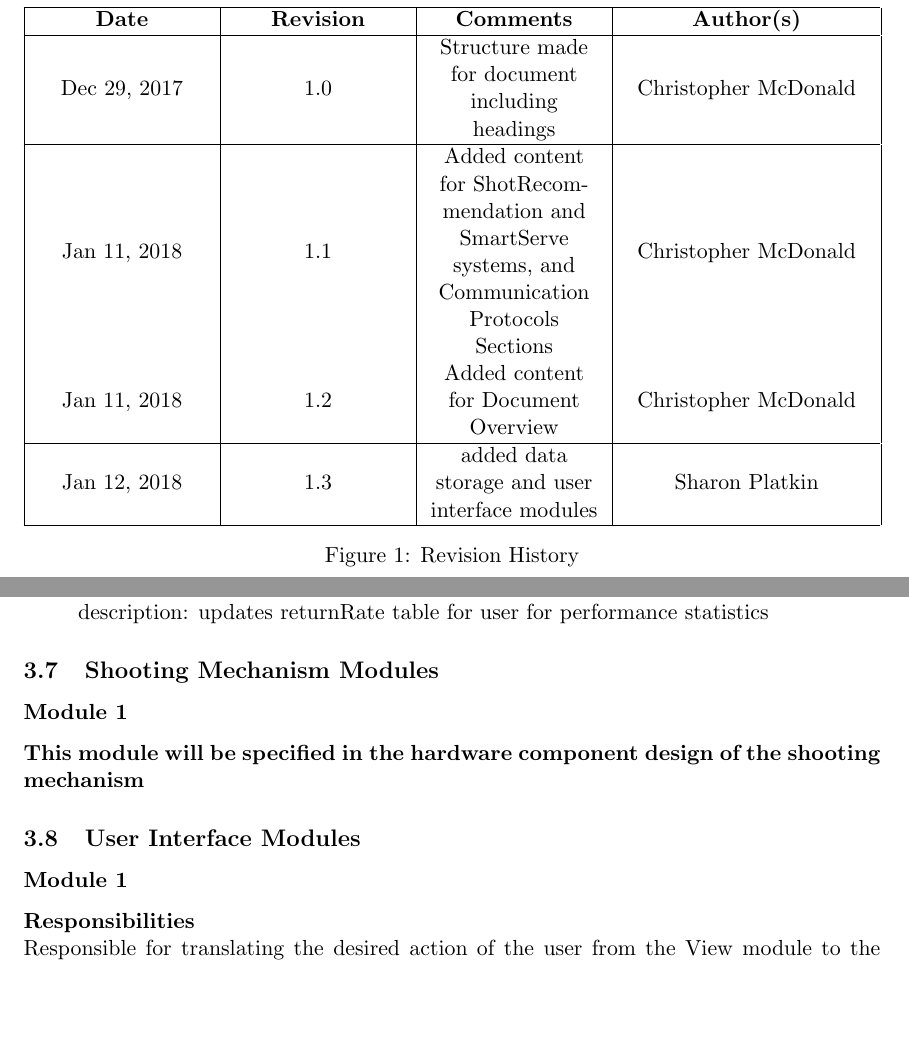
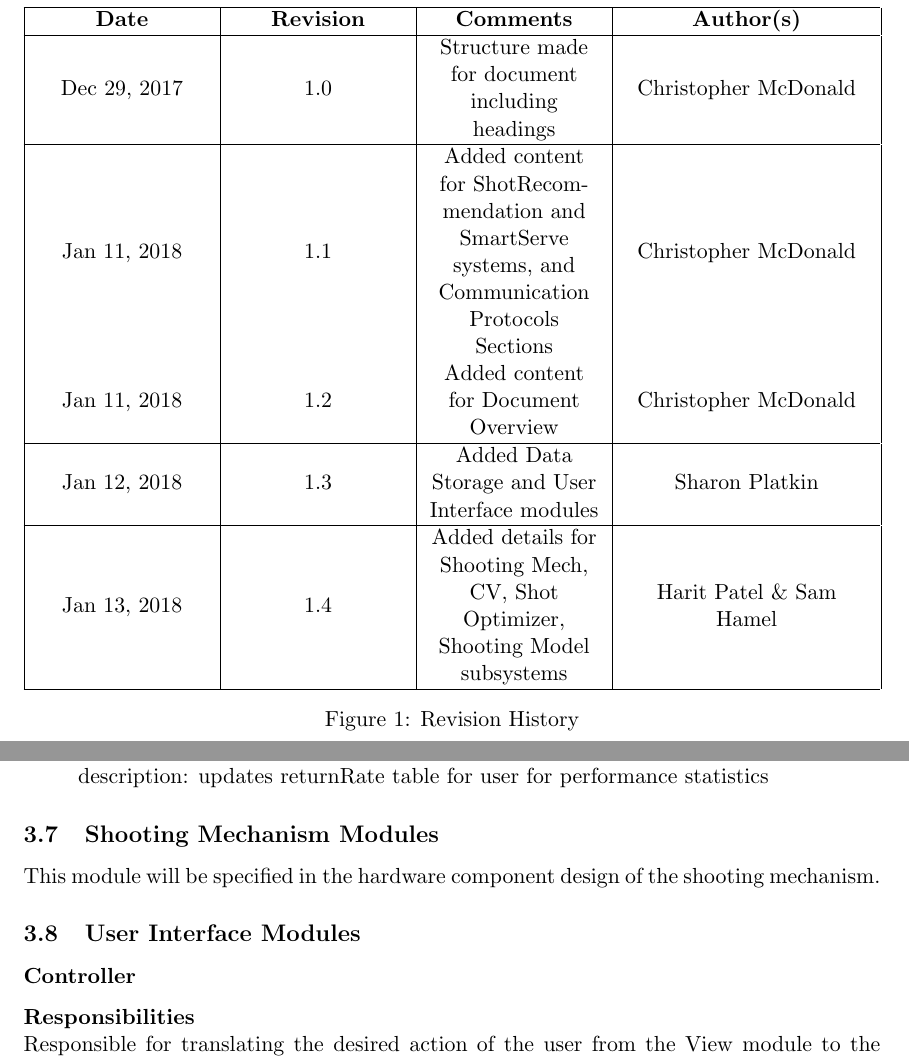
Before and after one commit to ChristopherMcDonald/SoftwareTronCapstone, a LaTeX document (documentation/SystemDesign/LowLevel/Design.tex): two parts of pages 3 and 13 of 16, joined at a grey line, cut so that both start at the same text, the shorter picture padded with empty space. Compiled offline with pdfLaTeX.

Commit message:
recompiled PDF

```diff
--- a/documentation/SystemDesign/LowLevel/Design.tex
+++ b/documentation/SystemDesign/LowLevel/Design.tex
@@ -73,7 +73,8 @@
    Dec 29, 2017 & 1.0 & Structure made for document including headings & Christopher McDonald \\ \hline
    Jan 11, 2018 & 1.1 & Added content for ShotRecommendation and SmartServe systems, and Communication Protocols Sections & Christopher McDonald \\
    Jan 11, 2018 & 1.2 & Added content for Document Overview & Christopher McDonald \\ \hline
-   Jan 12, 2018 & 1.3 & added data storage and user interface modules & Sharon Platkin \\ \hline
+   Jan 12, 2018 & 1.3 & Added Data Storage and User Interface modules & Sharon Platkin \\ \hline
+   Jan 13, 2018 & 1.4 & Added details for Shooting Mech, CV, Shot Optimizer, Shooting Model subsystems & Harit Patel \& Sam Hamel \\ \hline
    \end{tabularx}
    \caption{Revision History}
 \end{figure}
@@ -274,10 +275,9 @@ All connection information between the sub-systems, table contents.\\
 \end{itemize}
 
 \subsection{Shooting Mechanism Modules}
-\subsubsection*{Module 1}
-\textbf{This module will be specified in the hardware component design of the shooting mechanism}
+This module will be specified in the hardware component design of the shooting mechanism.
 \subsection{User Interface Modules}
-\subsubsection*{Module 1}
+\subsubsection*{Controller}
 \textbf{Responsibilities} \\
-Responsible for translating the desired action of the user from the View module to the SmartServe module. \\
+Responsible for translating the desired action of the user from the View module to the SmartServe module. \\ \\
 \textbf{Secrets} \\
@@ -286,3 +285,4 @@ Connection between modules and sub-systems. \\
+\textbf{MID}
 \begin{itemize}
 \item \textbf{main} - String args[] \\ returns: \textit{none} \\ description: calls the View module to initialize the UI
 \item \textbf{setTrainingMode} - Mode m \\ returns: \textit{none} \\ description: sets mode from View module and sends it to SmartServe
```
Also changed, not shown: documentation/SystemDesign/LowLevel/Design.pdf, documentation/SystemDesign/LowLevel/Design.tex (9 more changed lines), 5 other files.
